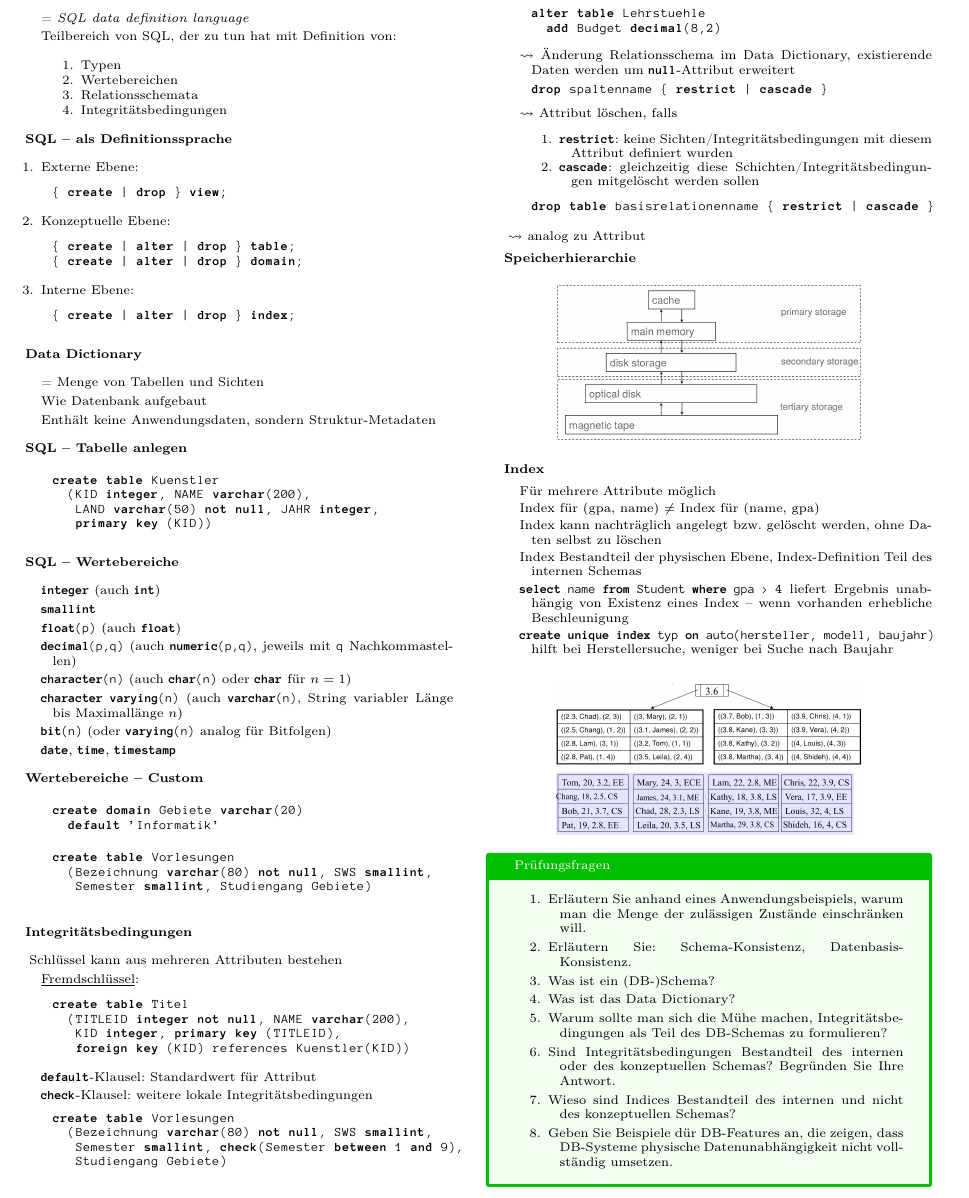
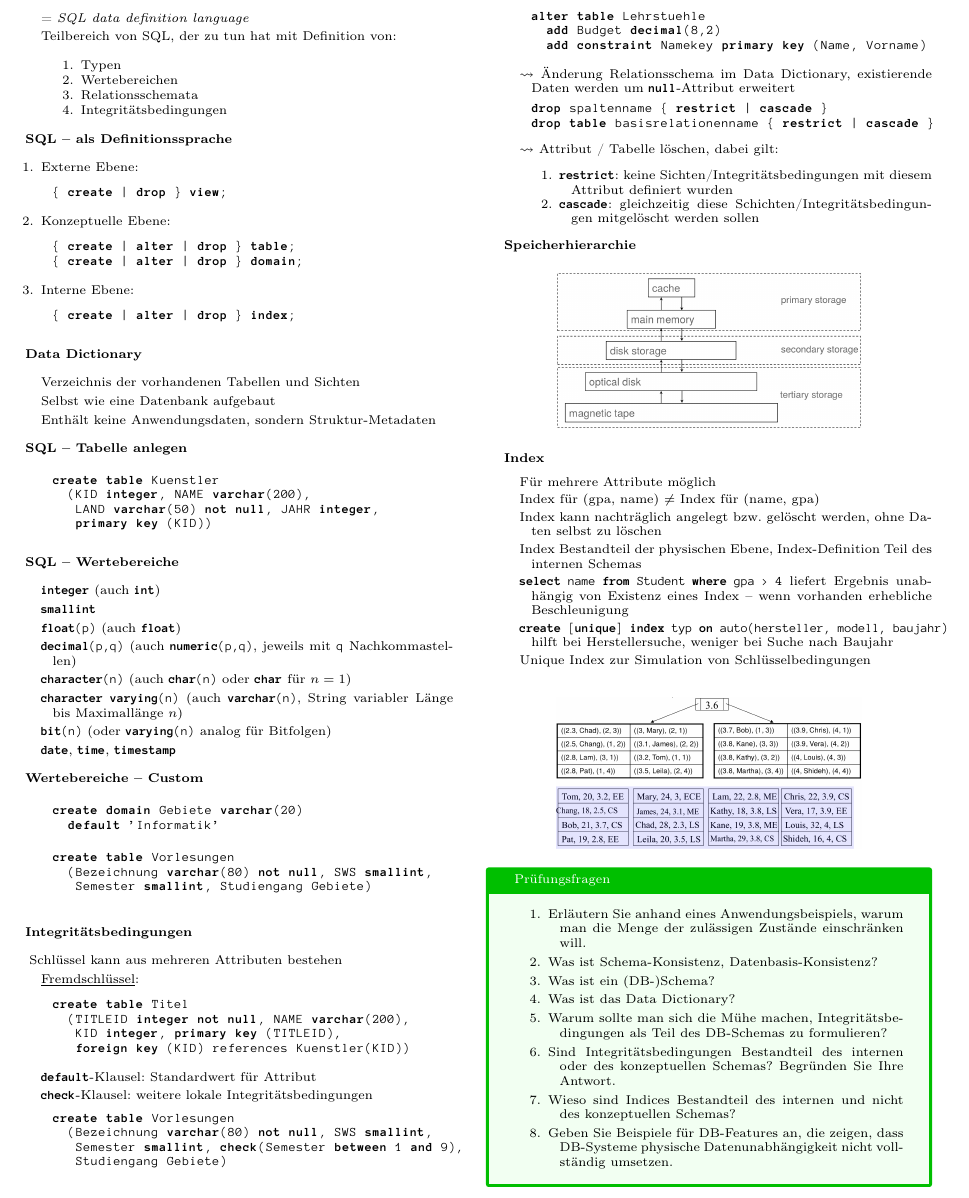
Before and after one commit to jens-ox/DBS, a LaTeX paper (Zusammenfassung-DBS.tex, which reads chapters/DBS/03_Definitionssprachen.tex): part of page 4 of 14, cut so that both start at the same text. Compiled offline with pdfLaTeX.

Commit message:
Kapitel 4: Minimale Änderungen

```diff
--- a/chapters/DBS/03_Definitionssprachen.tex
+++ b/chapters/DBS/03_Definitionssprachen.tex
@@ -63,8 +63,8 @@
 
 \textbf{Data Dictionary}
 \begin{items}
-	\item = Menge von Tabellen und Sichten
-	\item Wie Datenbank aufgebaut
+	\item Verzeichnis der vorhandenen Tabellen und Sichten
+	\item Selbst wie eine Datenbank aufgebaut
 	\item Enthält keine Anwendungsdaten, sondern Struktur-Metadaten
 \end{items}
 
@@ -129,20 +129,18 @@ create table Vorlesungen
 	\item \begin{lstlisting}[language=sql]
 alter table Lehrstuehle
   add Budget decimal(8,2)
+  add constraint Namekey primary key (Name, Vorname)
 \end{lstlisting}
 	\item \( \leadsto \) Änderung Relationsschema im Data Dictionary, existierende Daten werden um \lstinline[language=sql]{null}-Attribut erweitert
 	\item \begin{lstlisting}[language=sql]
 drop spaltenname { restrict | cascade }
+drop table basisrelationenname { restrict | cascade }
 \end{lstlisting}
-\item \( \leadsto \) Attribut löschen, falls
+\item \( \leadsto \) Attribut / Tabelle löschen, dabei gilt:
 \begin{enumeration}
 	\item \lstinline[language=sql]{restrict}: keine Sichten/Integritätsbedingungen mit diesem Attribut definiert wurden
 	\item \lstinline[language=sql]{cascade}: gleichzeitig diese Schichten/Integritätsbedingungen mitgelöscht werden sollen
 \end{enumeration}
-\item \begin{lstlisting}[language=sql]
-drop table basisrelationenname { restrict | cascade }
-\end{lstlisting}
-\item \( \leadsto \) analog zu Attribut
 \end{items}
 
 \textbf{Speicherhierarchie}
@@ -155,19 +153,20 @@ drop table basisrelationenname { restrict | cascade }
 	\item Index kann nachträglich angelegt bzw. gelöscht werden, ohne Daten selbst zu löschen
 	\item Index Bestandteil der physischen Ebene, Index-Definition Teil des internen Schemas
 	\item \lstinline[language=sql]{select name from Student where gpa > 4} liefert Ergebnis unabhängig von Existenz eines Index -- wenn vorhanden erhebliche Beschleunigung
-	\item \lstinline[language=sql]{create unique index typ on auto(hersteller, modell, baujahr)} \\* hilft bei Herstellersuche, weniger bei Suche nach Baujahr
+	\item \lstinline[language=sql]{create [unique] index typ on auto(hersteller, modell, baujahr)} \\* hilft bei Herstellersuche, weniger bei Suche nach Baujahr
+	\item Unique Index zur Simulation von Schlüsselbedingungen
 \end{items}
 \begin{figure}[H]\centering\label{Index}\includegraphics[width=0.33\textwidth]{Index}\end{figure}
 
 \begin{fragen}
 	\begin{enumeration}
 		\item Erläutern Sie anhand eines Anwendungsbeispiels, warum man die Menge der zulässigen Zustände einschränken will.
-		\item Erläutern Sie: Schema-Konsistenz, Datenbasis-Konsistenz.
+		\item Was ist Schema-Konsistenz, Datenbasis-Konsistenz?
 		\item Was ist ein (DB-)Schema?
 		\item Was ist das Data Dictionary?
 		\item Warum sollte man sich die Mühe machen, Integritätsbedingungen als Teil des DB-Schemas zu formulieren?
 		\item Sind Integritätsbedingungen Bestandteil des internen oder des konzeptuellen Schemas? Begründen Sie Ihre Antwort.
 		\item Wieso sind Indices Bestandteil des internen und nicht des konzeptuellen Schemas?
-		\item Geben Sie Beispiele dür DB-Features an, die zeigen, dass DB-Systeme physische Datenunabhängigkeit nicht vollständig umsetzen.
+		\item Geben Sie Beispiele für DB-Features an, die zeigen, dass DB-Systeme physische Datenunabhängigkeit nicht vollständig umsetzen.
 	\end{enumeration}
 \end{fragen}
```
Also changed, not shown: Zusammenfassung-DBS.pdf.
